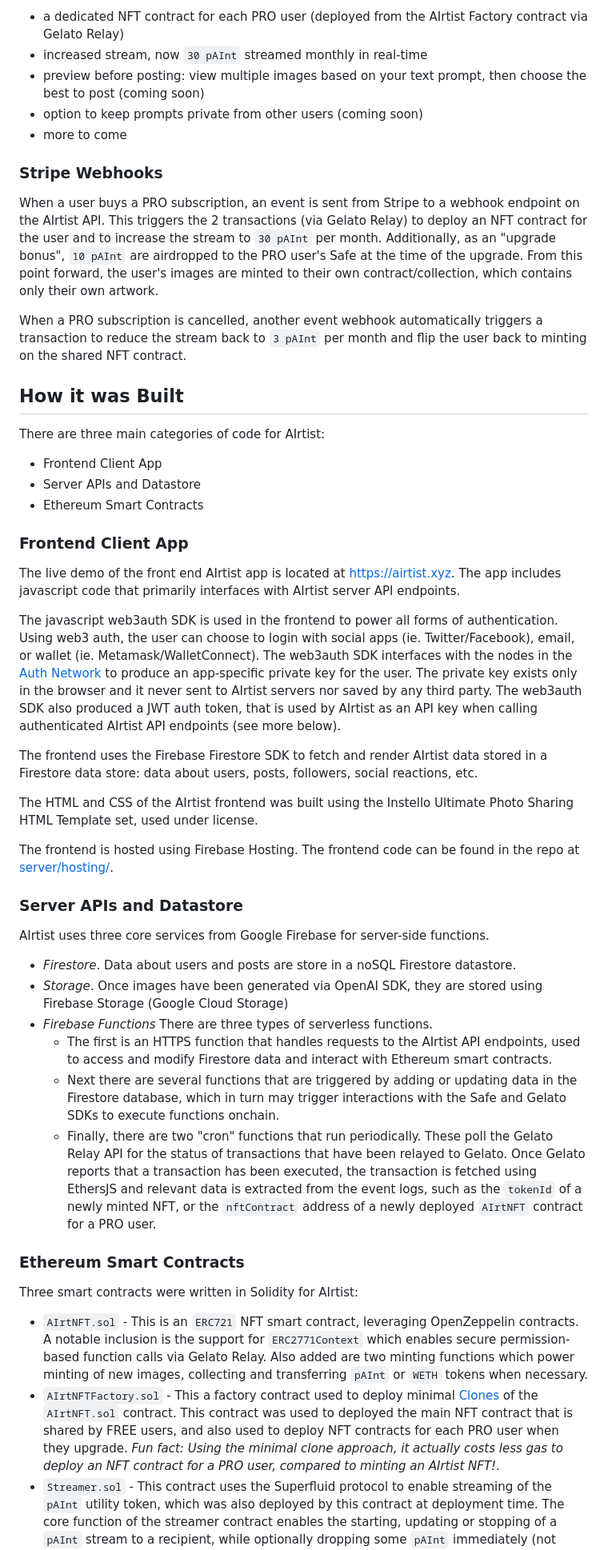
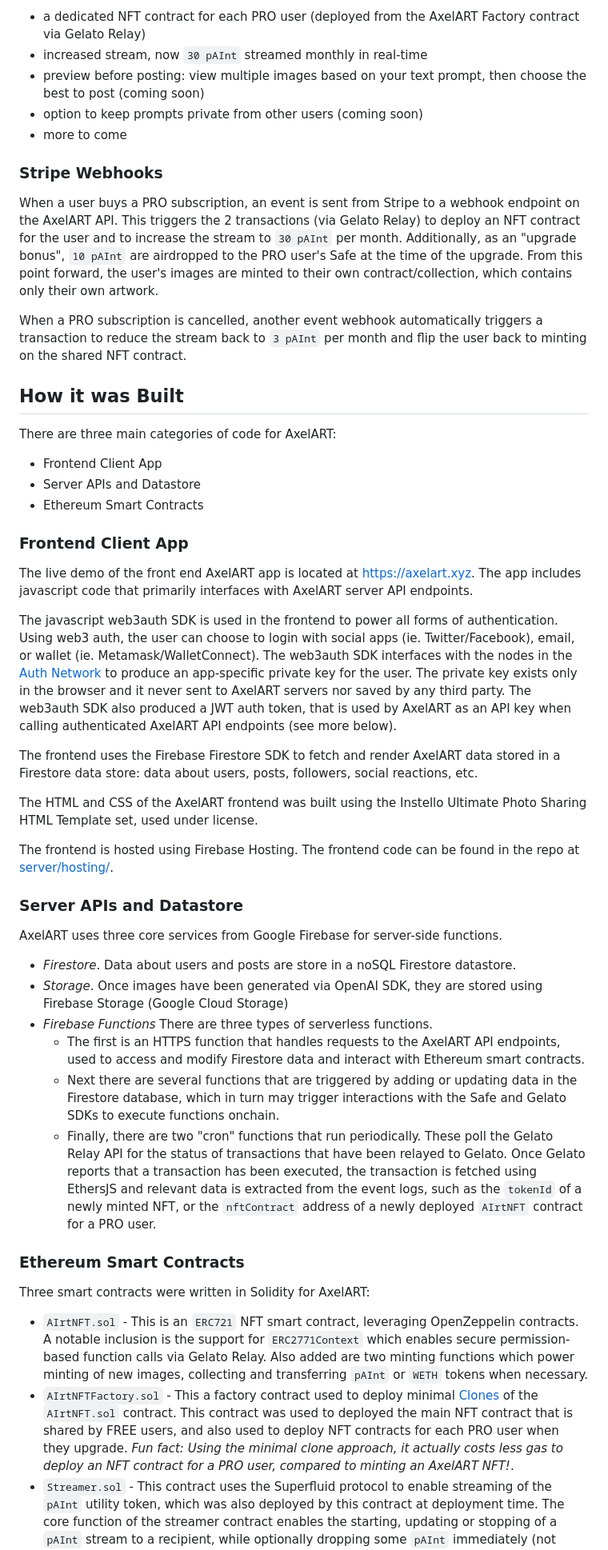
Before and after one commit to markcarey/airtist, a Markdown page: README.md, the part around one of its changes. Shown at 80% size. Rendered like a GitHub page.

```diff
--- a/README.md
+++ b/README.md
@@ -98,5 +97,5 @@ AIrtist PRO is a monthly subscription powered by Stripe Billing. Consistent with
 
-- a dedicated NFT contract for each PRO user (deployed from the AIrtist Factory contract via Gelato Relay)
+- a dedicated NFT contract for each PRO user (deployed from the AxelART Factory contract via Gelato Relay)
 - increased stream, now `30 pAInt` streamed monthly in real-time
 - preview before posting: view multiple images based on your text prompt, then choose the best to post (coming soon)
 - option to keep prompts private from other users (coming soon)
@@ -104,13 +103,13 @@ AIrtist PRO is a monthly subscription powered by Stripe Billing. Consistent with
 
 ### Stripe Webhooks
 
-When a user buys a PRO subscription, an event is sent from Stripe to a webhook endpoint on the AIrtist API. This triggers the 2 transactions (via Gelato Relay) to deploy an NFT contract for the user and to increase the stream to `30 pAInt` per month. Additionally, as an "upgrade bonus", `10 pAInt` are airdropped to the PRO user's Safe at the time of the upgrade. From this point forward, the user's images are minted to their own contract/collection, which contains only their own artwork.
+When a user buys a PRO subscription, an event is sent from Stripe to a webhook endpoint on the AxelART API. This triggers the 2 transactions (via Gelato Relay) to deploy an NFT contract for the user and to increase the stream to `30 pAInt` per month. Additionally, as an "upgrade bonus", `10 pAInt` are airdropped to the PRO user's Safe at the time of the upgrade. From this point forward, the user's images are minted to their own contract/collection, which contains only their own artwork.
 
 When a PRO subscription is cancelled, another event webhook automatically triggers a transaction to reduce the stream back to `3 pAInt` per month and flip the user back to minting on the shared NFT contract.
 
 ## How it was Built
 
-There are three main categories of code for AIrtist:
+There are three main categories of code for AxelART:
 
 - Frontend Client App
 - Server APIs and Datastore
@@ -118,33 +117,33 @@ There are three main categories of code for AIrtist:
 
 ### Frontend Client App
 
-The live demo of the front end AIrtist app is located at https://airtist.xyz. The app includes javascript code that primarily interfaces with AIrtist server API endpoints.
+The live demo of the front end AxelART app is located at https://axelart.xyz. The app includes javascript code that primarily interfaces with AxelART server API endpoints.
 
-The javascript web3auth SDK is used in the frontend to power all forms of authentication. Using web3 auth, the user can choose to login with social apps (ie. Twitter/Facebook), email, or wallet (ie. Metamask/WalletConnect). The web3auth SDK interfaces with the nodes in the [Auth Network](https://medium.com/toruslabs/introducing-the-auth-network-b8fab1b5e1f6) to produce an app-specific private key for the user. The private key exists only in the browser and it never sent to AIrtist servers nor saved by any third party. The web3auth SDK also produced a JWT auth token, that is used by AIrtist as an API key when calling authenticated AIrtist API endpoints (see more below).
+The javascript web3auth SDK is used in the frontend to power all forms of authentication. Using web3 auth, the user can choose to login with social apps (ie. Twitter/Facebook), email, or wallet (ie. Metamask/WalletConnect). The web3auth SDK interfaces with the nodes in the [Auth Network](https://medium.com/toruslabs/introducing-the-auth-network-b8fab1b5e1f6) to produce an app-specific private key for the user. The private key exists only in the browser and it never sent to AxelART servers nor saved by any third party. The web3auth SDK also produced a JWT auth token, that is used by AxelART as an API key when calling authenticated AxelART API endpoints (see more below).
 
-The frontend uses the Firebase Firestore SDK to fetch and render AIrtist data stored in a Firestore data store: data about users, posts, followers, social reactions, etc.
+The frontend uses the Firebase Firestore SDK to fetch and render AxelART data stored in a Firestore data store: data about users, posts, followers, social reactions, etc.
 
-The HTML and CSS of the AIrtist frontend was built using the Instello Ultimate Photo Sharing HTML Template set, used under license.
+The HTML and CSS of the AxelART frontend was built using the Instello Ultimate Photo Sharing HTML Template set, used under license.
 
 The frontend is hosted using Firebase Hosting. The frontend code can be found in the repo at [server/hosting/](server/hosting/).
 
 ### Server APIs and Datastore
 
-AIrtist uses three core services from Google Firebase for server-side functions.
+AxelART uses three core services from Google Firebase for server-side functions.
 
 - *Firestore*. Data about users and posts are store in a noSQL Firestore datastore.
 - *Storage*. Once images have been generated via OpenAI SDK, they are stored using Firebase Storage (Google Cloud Storage)
 - *Firebase Functions* There are three types of serverless functions.
-  - The first is an HTTPS function that handles requests to the AIrtist API endpoints, used to access and modify Firestore data and interact with Ethereum smart contracts.
+  - The first is an HTTPS function that handles requests to the AxelART API endpoints, used to access and modify Firestore data and interact with Ethereum smart contracts.
   - Next there are several functions that are triggered by adding or updating data in the Firestore database, which in turn may trigger interactions with the Safe and Gelato SDKs to execute functions onchain.
   - Finally, there are two "cron" functions that run periodically. These poll the Gelato Relay API for the status of transactions that have been relayed to Gelato. Once Gelato reports that a transaction has been executed, the transaction is fetched using EthersJS and relevant data is extracted from the event logs, such as the `tokenId` of a newly minted NFT, or the `nftContract` address of a newly deployed `AIrtNFT` contract for a PRO user.
 
 ### Ethereum Smart Contracts
 
-Three smart contracts were written in Solidity for AIrtist:
+Three smart contracts were written in Solidity for AxelART:
 
 - `AIrtNFT.sol` - This is an `ERC721` NFT smart contract, leveraging OpenZeppelin contracts. A notable inclusion is the support for `ERC2771Context` which enables secure permission-based function calls via Gelato Relay. Also added are two minting functions which power minting of new images, collecting and transferring `pAInt` or `WETH` tokens when necessary.
-- `AIrtNFTFactory.sol` - This a factory contract used to deploy minimal [Clones](https://docs.openzeppelin.com/contracts/4.x/api/proxy#Clones) of the `AIrtNFT.sol` contract. This contract was used to deployed the main NFT contract that is shared by FREE users, and also used to deploy NFT contracts for each PRO user when they upgrade. *Fun fact:* _Using the minimal clone approach, it actually costs *less gas* to deploy an NFT contract for a PRO user, compared to minting an AIrtist NFT!_.
+- `AIrtNFTFactory.sol` - This a factory contract used to deploy minimal [Clones](https://docs.openzeppelin.com/contracts/4.x/api/proxy#Clones) of the `AIrtNFT.sol` contract. This contract was used to deployed the main NFT contract that is shared by FREE users, and also used to deploy NFT contracts for each PRO user when they upgrade. *Fun fact:* _Using the minimal clone approach, it actually costs *less gas* to deploy an NFT contract for a PRO user, compared to minting an AxelART NFT!_.
 - `Streamer.sol` - This contract uses the Superfluid protocol to enable streaming of the `pAInt` utility token, which was also deployed by this contract at deployment time. The core function of the streamer contract enables the starting, updating or stopping of a `pAInt` stream to a recipient, while optionally dropping some `pAInt` immediately (not streamed).
 
 #### Deployed Contracts (Goerli Testnet)
```
Also changed, not shown: other parts of README.md (+22 -23 lines).
